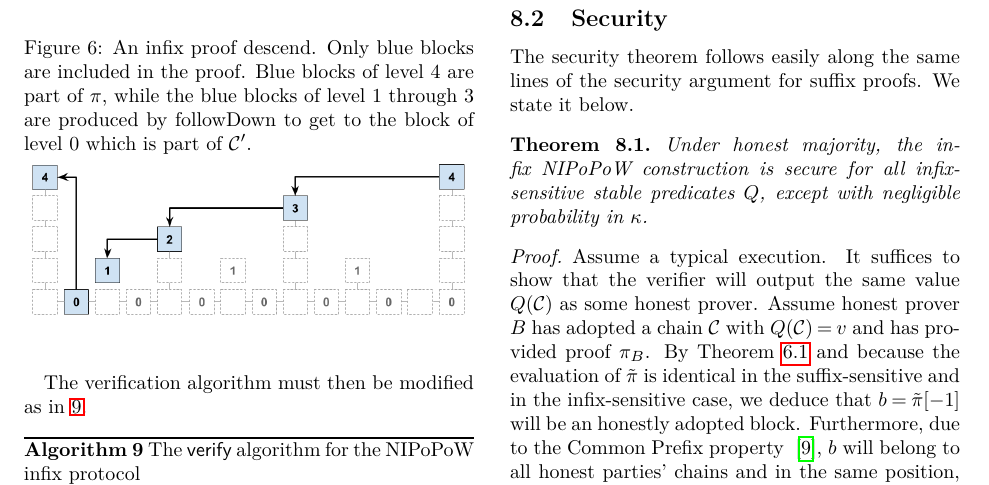
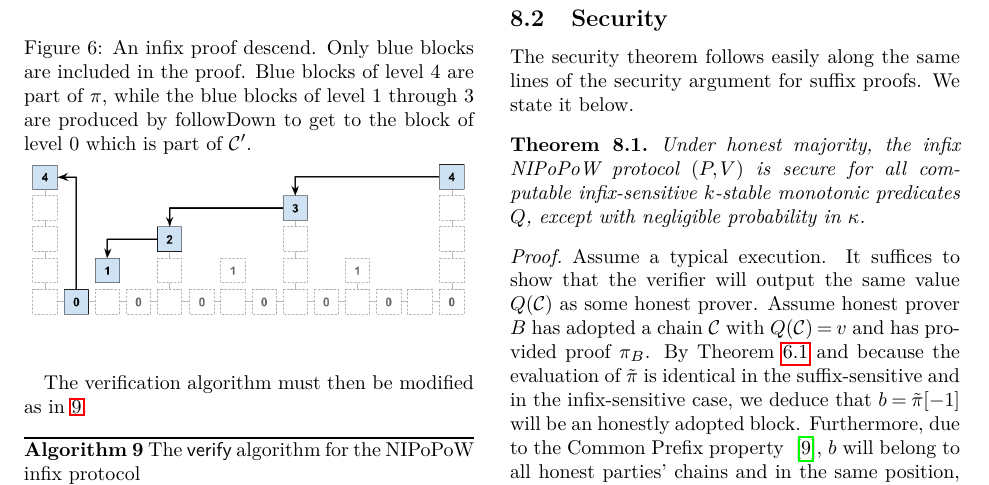
Before and after one commit to dionyziz/popow, a LaTeX document (whitepaper/nipopows.tex, which reads whitepaper/infix.tex): part of page 21 of 27, cut so that both start at the same text. Compiled offline with pdfLaTeX; a LaTeX package or settings file that is missing is left out.

Commit message:
Make infix security statement more precise

```diff
--- a/whitepaper/infix.tex
+++ b/whitepaper/infix.tex
@@ -157,9 +157,9 @@ The security theorem follows easily along
 the same lines of the security argument for suffix proofs. We state it below.
 \begin{restatable}{theorem}{restateThmInfixSecurity}
 \label{thm.infix-security}
-Under honest majority, the infix NIPoPoW construction is secure for all
-infix-sensitive stable predicates $Q$, except with negligible probability in
-$\kappa$.
+Under honest majority, the infix NIPoPoW protocol $(P, V)$ is secure for all
+computable infix-sensitive $k$-stable monotonic predicates $Q$, except with
+negligible probability in $\kappa$.
 \end{restatable}
 \import{./}{proofs/infixsecurity.tex}
 
```
